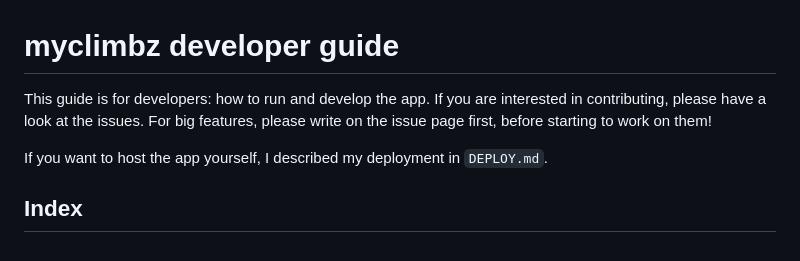
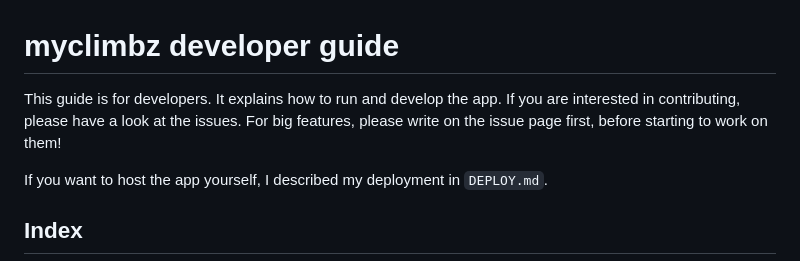
Before and after one commit to carlosfranzreb/myclimbz, a Markdown page: README.md, the part around the change. Drawn GitHub-style.

Commit message:
Minor improvements

```diff
--- a/README.md
+++ b/README.md
@@ -1,6 +1,6 @@
 # myclimbz developer guide
 
-This guide is for developers: how to run and develop the app. If you are interested in contributing, please have a look at the issues. For big features, please write on the issue page first, before starting to work on them!
+This guide is for developers. It explains how to run and develop the app. If you are interested in contributing, please have a look at the issues. For big features, please write on the issue page first, before starting to work on them!
 
 If you want to host the app yourself, I described my deployment in `DEPLOY.md`.
 
```
